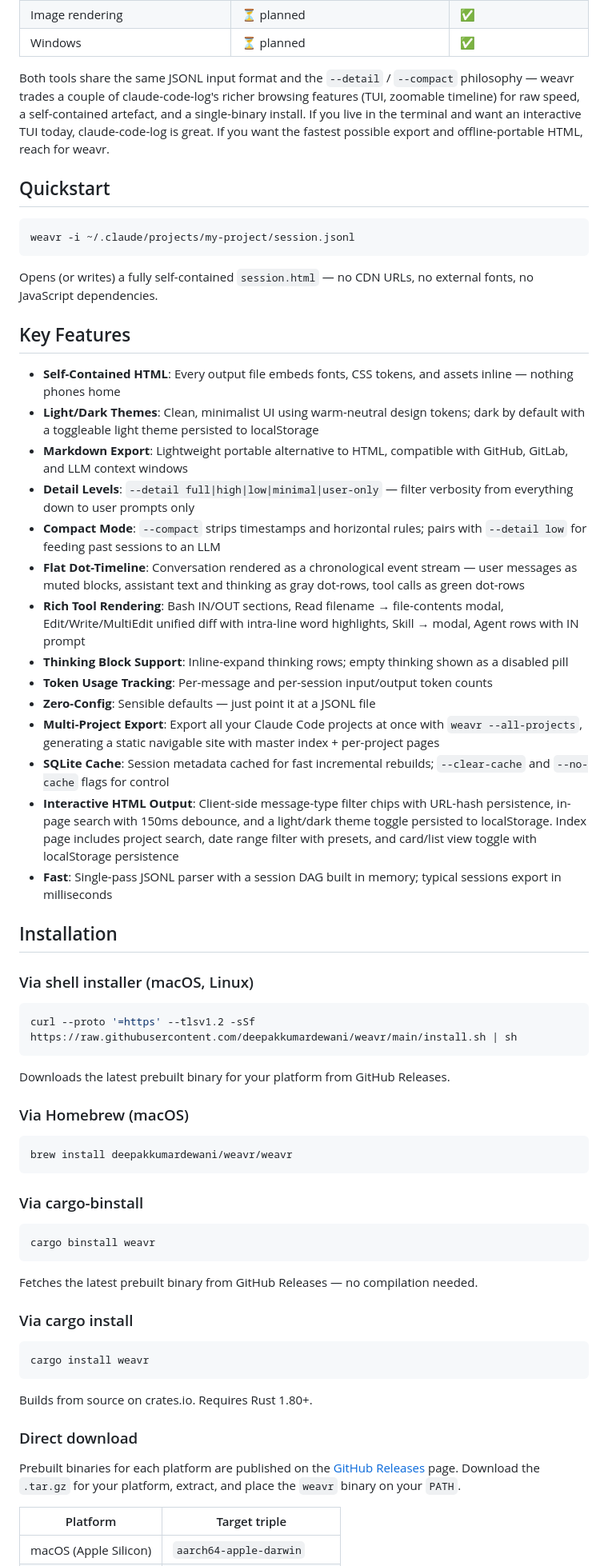
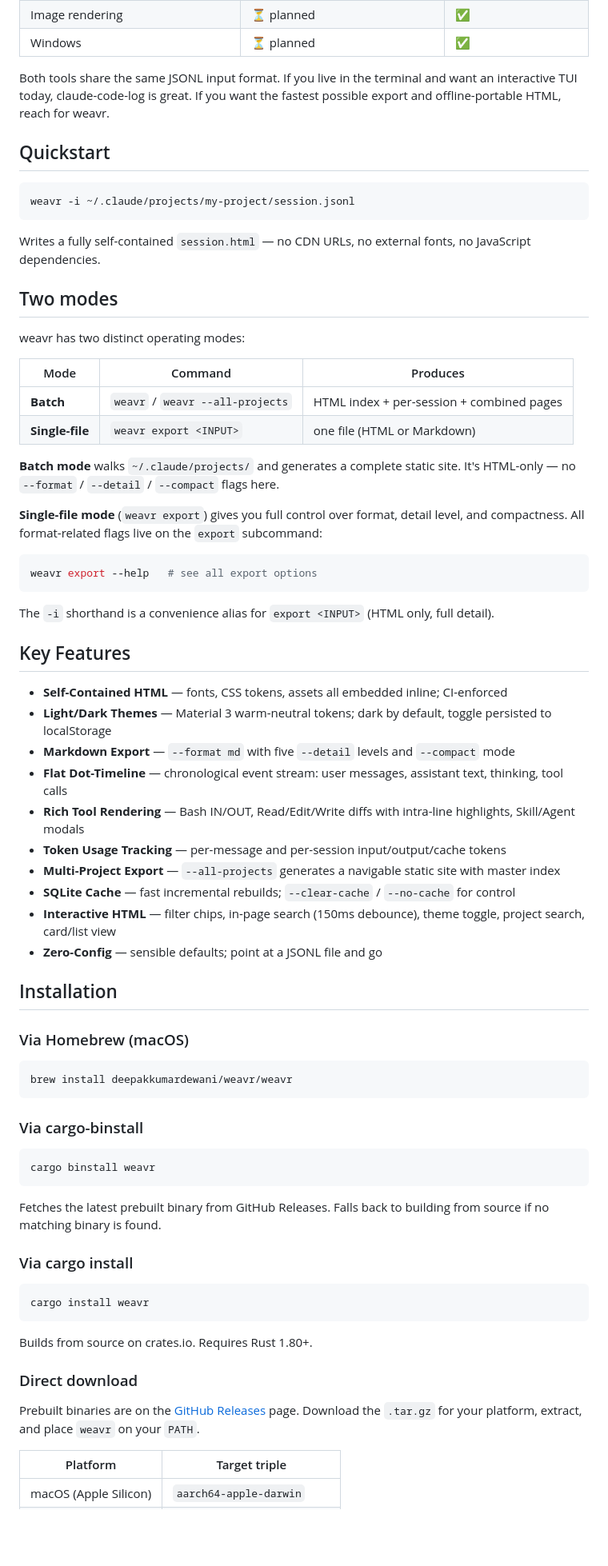
Before and after one commit to deepakkumardewani/ai-log, a Markdown page: README.md, the part around one of its changes. Shown at 80% size. Drawn GitHub-style; blank space fills up the shorter version.

````diff
--- a/README.md
+++ b/README.md
@@ -35,7 +54,7 @@ It's also trivially installable as a single binary (`brew`, `cargo binstall`, `c
 | Image rendering | ⏳ planned | ✅ |
 | Windows | ⏳ planned | ✅ |
 
-Both tools share the same JSONL input format and the `--detail` / `--compact` philosophy — weavr trades a couple of claude-code-log's richer browsing features (TUI, zoomable timeline) for raw speed, a self-contained artefact, and a single-binary install. If you live in the terminal and want an interactive TUI today, claude-code-log is great. If you want the fastest possible export and offline-portable HTML, reach for weavr.
+Both tools share the same JSONL input format. If you live in the terminal and want an interactive TUI today, claude-code-log is great. If you want the fastest possible export and offline-portable HTML, reach for weavr.
 
 ## Quickstart
 
@@ -43,34 +62,41 @@ Both tools share the same JSONL input format and the `--detail` / `--compact` ph
 weavr -i ~/.claude/projects/my-project/session.jsonl
 ```
 
-Opens (or writes) a fully self-contained `session.html` — no CDN URLs, no external fonts, no JavaScript dependencies.
+Writes a fully self-contained `session.html` — no CDN URLs, no external fonts, no JavaScript dependencies.
+
+## Two modes
+
+weavr has two distinct operating modes:
+
+| Mode | Command | Produces |
+|------|---------|----------|
+| **Batch** | `weavr` / `weavr --all-projects` | HTML index + per-session + combined pages |
+| **Single-file** | `weavr export <INPUT>` | one file (HTML or Markdown) |
+
+**Batch mode** walks `~/.claude/projects/` and generates a complete static site. It's HTML-only — no `--format` / `--detail` / `--compact` flags here.
+
+**Single-file mode** (`weavr export`) gives you full control over format, detail level, and compactness. All format-related flags live on the `export` subcommand:
+
+```sh
+weavr export --help   # see all export options
+```
+
+The `-i` shorthand is a convenience alias for `export <INPUT>` (HTML only, full detail).
 
 ## Key Features
 
-- **Self-Contained HTML**: Every output file embeds fonts, CSS tokens, and assets inline — nothing phones home
-- **Light/Dark Themes**: Clean, minimalist UI using warm-neutral design tokens; dark by default with a toggleable light theme persisted to localStorage
-- **Markdown Export**: Lightweight portable alternative to HTML, compatible with GitHub, GitLab, and LLM context windows
-- **Detail Levels**: `--detail full|high|low|minimal|user-only` — filter verbosity from everything down to user prompts only
-- **Compact Mode**: `--compact` strips timestamps and horizontal rules; pairs with `--detail low` for feeding past sessions to an LLM
-- **Flat Dot-Timeline**: Conversation rendered as a chronological event stream — user messages as muted blocks, assistant text and thinking as gray dot-rows, tool calls as green dot-rows
-- **Rich Tool Rendering**: Bash IN/OUT sections, Read filename → file-contents modal, Edit/Write/MultiEdit unified diff with intra-line word highlights, Skill → modal, Agent rows with IN prompt
-- **Thinking Block Support**: Inline-expand thinking rows; empty thinking shown as a disabled pill
-- **Token Usage Tracking**: Per-message and per-session input/output token counts
-- **Zero-Config**: Sensible defaults — just point it at a JSONL file
-- **Multi-Project Export**: Export all your Claude Code projects at once with `weavr --all-projects`, generating a static navigable site with master index + per-project pages
-- **SQLite Cache**: Session metadata cached for fast incremental rebuilds; `--clear-cache` and `--no-cache` flags for control
-- **Interactive HTML Output**: Client-side message-type filter chips with URL-hash persistence, in-page search with 150ms debounce, and a light/dark theme toggle persisted to localStorage. Index page includes project search, date range filter with presets, and card/list view toggle with localStorage persistence
-- **Fast**: Single-pass JSONL parser with a session DAG built in memory; typical sessions export in milliseconds
+- **Self-Contained HTML** — fonts, CSS tokens, assets all embedded inline; CI-enforced
+- **Light/Dark Themes** — Material 3 warm-neutral tokens; dark by default, toggle persisted to localStorage
+- **Markdown Export** — `--format md` with five `--detail` levels and `--compact` mode
+- **Flat Dot-Timeline** — chronological event stream: user messages, assistant text, thinking, tool calls
+- **Rich Tool Rendering** — Bash IN/OUT, Read/Edit/Write diffs with intra-line highlights, Skill/Agent modals
+- **Token Usage Tracking** — per-message and per-session input/output/cache tokens
+- **Multi-Project Export** — `--all-projects` generates a navigable static site with master index
+- **SQLite Cache** — fast incremental rebuilds; `--clear-cache` / `--no-cache` for control
+- **Interactive HTML** — filter chips, in-page search (150ms debounce), theme toggle, project search, card/list view
+- **Zero-Config** — sensible defaults; point at a JSONL file and go
 
 ## Installation
-
-### Via shell installer (macOS, Linux)
-
-```sh
-curl --proto '=https' --tlsv1.2 -sSf https://raw.githubusercontent.com/deepakkumardewani/weavr/main/install.sh | sh
-```
-
-Downloads the latest prebuilt binary for your platform from GitHub Releases.
 
 ### Via Homebrew (macOS)
 
@@ -84,7 +110,7 @@ brew install deepakkumardewani/weavr/weavr
 cargo binstall weavr
 ```
 
-Fetches the latest prebuilt binary from GitHub Releases — no compilation needed.
+Fetches the latest prebuilt binary from GitHub Releases. Falls back to building from source if no matching binary is found.
 
 ### Via cargo install
 
@@ -96,7 +122,7 @@ Builds from source on crates.io. Requires Rust 1.80+.
 
 ### Direct download
 
-Prebuilt binaries for each platform are published on the [GitHub Releases](https://github.com/deepakkumardewani/weavr/releases) page. Download the `.tar.gz` for your platform, extract, and place the `weavr` binary on your `PATH`.
+Prebuilt binaries are on the [GitHub Releases](https://github.com/deepakkumardewani/weavr/releases) page. Download the `.tar.gz` for your platform, extract, and place `weavr` on your `PATH`.
 
 | Platform | Target triple |
 |----------|--------------|
````
Also changed, not shown: other parts of README.md (+125 -66 lines).
